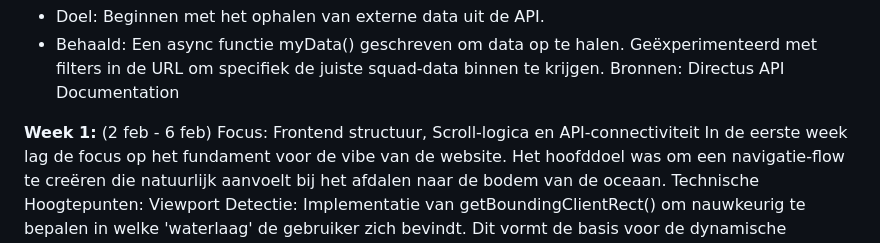
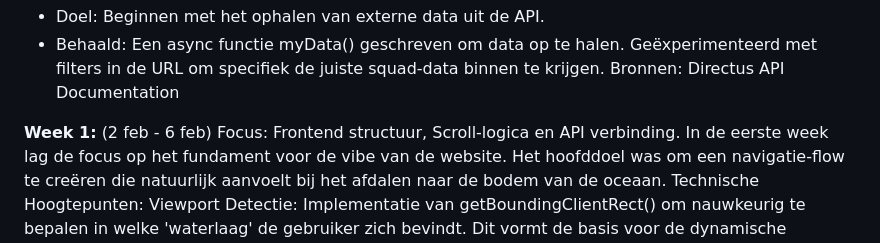
Before and after one commit to OceanGonen/onepager-WebDD, a Markdown page: README.md, the part around the change. GitHub-like rendering.

Commit message:
Update README for API connectivity wording
Corrected the wording for API connectivity in the README.

```diff
--- a/README.md
+++ b/README.md
@@ -40,7 +40,7 @@ Deze dag heb ik een async functie genaamd myData() geschreven om data op te hale
 - Behaald: Een async functie myData() geschreven om data op te halen. Geëxperimenteerd met filters in de URL om specifiek de juiste squad-data binnen te krijgen.
 Bronnen: Directus API Documentation
 
-**Week 1:** (2 feb - 6 feb) Focus: Frontend structuur, Scroll-logica en API-connectiviteit
+**Week 1:** (2 feb - 6 feb) Focus: Frontend structuur, Scroll-logica en API verbinding.
 In de eerste week lag de focus op het fundament voor de vibe van de website. Het hoofddoel was om een navigatie-flow te creëren die natuurlijk aanvoelt bij het afdalen naar de bodem van de oceaan. Technische Hoogtepunten:
 Viewport Detectie: Implementatie van getBoundingClientRect() om nauwkeurig te bepalen in welke 'waterlaag' de gebruiker zich bevindt. Dit vormt de basis voor de dynamische achtergronden en animaties.
 <img width="1148" height="293" alt="image" src="https://github.com/user-attachments/assets/80f3c0c2-648e-4816-9f01-1f224cedc802" />
```
